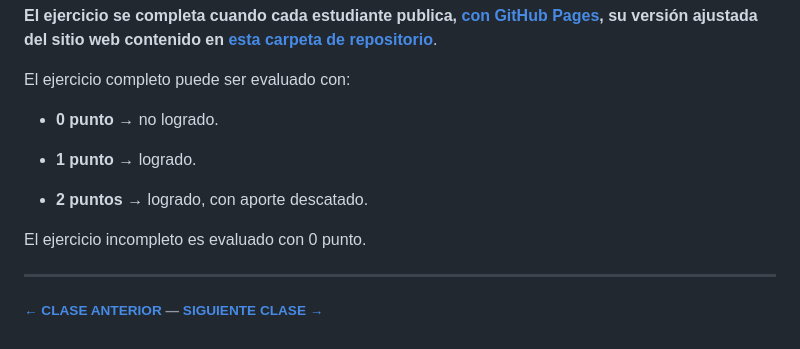
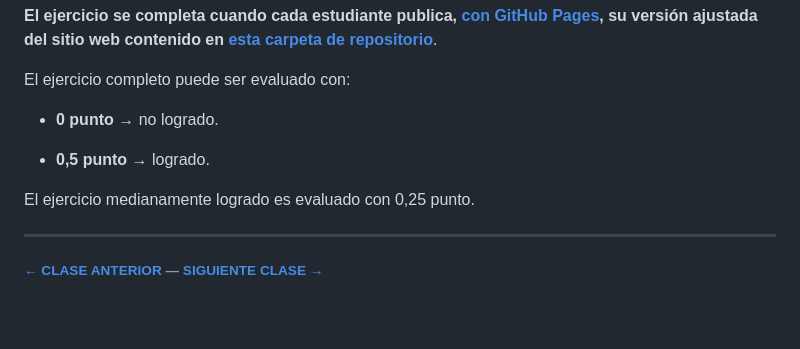
Before and after one commit to profesorfaco/dno037-2023-1, a Markdown page: clase-07/README.md, the part around the change. Rendered like a GitHub page; blank space fills up the shorter version.

```diff
--- a/clase-07/README.md
+++ b/clase-07/README.md
@@ -98,11 +98,9 @@ El ejercicio completo puede ser evaluado con:
 
 - **0 punto** → no logrado.
 
-- **1 punto** → logrado.
+- **0,5 punto** → logrado.
 
-- **2 puntos** → logrado, con aporte descatado.
-
-El ejercicio incompleto es evaluado con 0 punto.
+El ejercicio medianamente logrado es evaluado con 0,25 punto.
 
 - - - - - - - -
 
```
